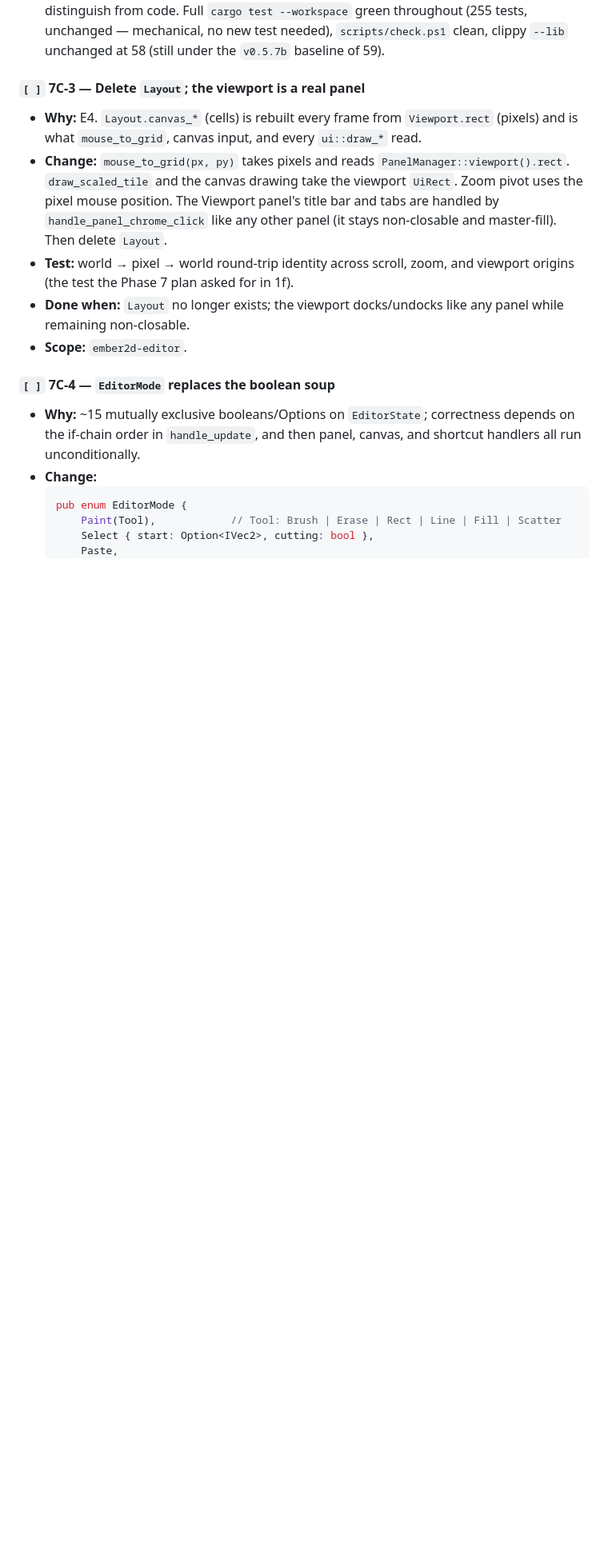
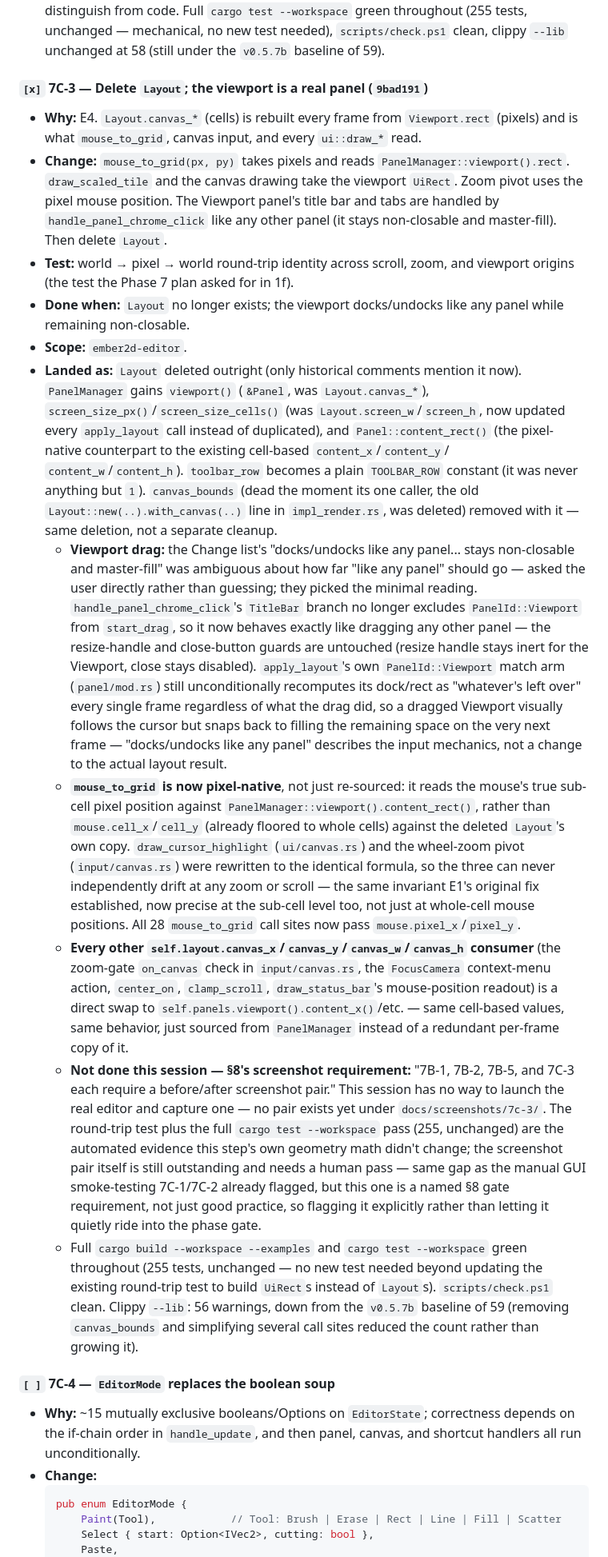
Before and after one commit to RonaldoAPSD/Ember2D, a Markdown page: docs/ember2d-master-plan.md, the part around one of its changes. Shown at 80% size. GitHub-like rendering; blank space fills up the shorter version.

Commit message:
7C-3: mark done, close E4
Co-Authored-By: Claude Sonnet 5 <noreply@anthropic.com>
Claude-Session: https://claude.ai/code/session_01XxUsswUKwpKMdF99WJuohw

```diff
--- a/docs/ember2d-master-plan.md
+++ b/docs/ember2d-master-plan.md
@@ -1440,7 +1440,7 @@ egui decision gate (§7.1) is evaluated — at the **end** of 7C, with data.
   clean, clippy `--lib` unchanged at 58 (still under the `v0.5.7b`
   baseline of 59).
 
-#### `[ ]` 7C-3 — Delete `Layout`; the viewport is a real panel
+#### `[x]` 7C-3 — Delete `Layout`; the viewport is a real panel (`9bad191`)
 
 - **Why:** E4. `Layout.canvas_*` (cells) is rebuilt every frame from
   `Viewport.rect` (pixels) and is what `mouse_to_grid`, canvas input, and
@@ -1456,6 +1456,68 @@ egui decision gate (§7.1) is evaluated — at the **end** of 7C, with data.
 - **Done when:** `Layout` no longer exists; the viewport docks/undocks like
   any panel while remaining non-closable.
 - **Scope:** `ember2d-editor`.
+- **Landed as:** `Layout` deleted outright (only historical comments
+  mention it now). `PanelManager` gains `viewport()` (`&Panel`, was
+  `Layout.canvas_*`), `screen_size_px()`/`screen_size_cells()` (was
+  `Layout.screen_w`/`screen_h`, now updated every `apply_layout` call
+  instead of duplicated), and `Panel::content_rect()` (the pixel-native
+  counterpart to the existing cell-based `content_x`/`content_y`/
+  `content_w`/`content_h`). `toolbar_row` becomes a plain `TOOLBAR_ROW`
+  constant (it was never anything but `1`). `canvas_bounds` (dead the
+  moment its one caller, the old `Layout::new(..).with_canvas(..)` line in
+  `impl_render.rs`, was deleted) removed with it — same deletion, not a
+  separate cleanup.
+  - **Viewport drag:** the Change list's "docks/undocks like any panel...
+    stays non-closable and master-fill" was ambiguous about how far
+    "like any panel" should go — asked the user directly rather than
+    guessing; they picked the minimal reading. `handle_panel_chrome_click`'s
+    `TitleBar` branch no longer
+    excludes `PanelId::Viewport` from `start_drag`, so it now behaves
+    exactly like dragging any other panel — the resize-handle and
+    close-button guards are untouched (resize handle stays inert for the
+    Viewport, close stays disabled). `apply_layout`'s own `PanelId::Viewport`
+    match arm (`panel/mod.rs`) still unconditionally recomputes its
+    dock/rect as "whatever's left over" every single frame regardless of
+    what the drag did, so a dragged Viewport visually follows the cursor
+    but snaps back to filling the remaining space on the very next frame
+    — "docks/undocks like any panel" describes the input mechanics, not
+    a change to the actual layout result.
+  - **`mouse_to_grid` is now pixel-native**, not just re-sourced: it reads
+    the mouse's true sub-cell pixel position against
+    `PanelManager::viewport().content_rect()`, rather than
+    `mouse.cell_x`/`cell_y` (already floored to whole cells) against the
+    deleted `Layout`'s own copy. `draw_cursor_highlight`
+    (`ui/canvas.rs`) and the wheel-zoom pivot (`input/canvas.rs`) were
+    rewritten to the identical formula, so the three can never
+    independently drift at any zoom or scroll — the same invariant E1's
+    original fix established, now precise at the sub-cell level too, not
+    just at whole-cell mouse positions. All 28 `mouse_to_grid` call sites
+    now pass `mouse.pixel_x`/`pixel_y`.
+  - **Every other `self.layout.canvas_x`/`canvas_y`/`canvas_w`/`canvas_h`
+    consumer** (the zoom-gate `on_canvas` check in `input/canvas.rs`, the
+    `FocusCamera` context-menu action, `center_on`, `clamp_scroll`,
+    `draw_status_bar`'s mouse-position readout) is a direct swap to
+    `self.panels.viewport().content_x()`/etc. — same cell-based values,
+    same behavior, just sourced from `PanelManager` instead of a
+    redundant per-frame copy of it.
+  - **Not done this session — §8's screenshot requirement:** "7B-1, 7B-2,
+    7B-5, and 7C-3 each require a before/after screenshot pair." This
+    session has no way to launch the real editor and capture one — no
+    pair exists yet under `docs/screenshots/7c-3/`. The round-trip test
+    plus the full `cargo test --workspace` pass (255, unchanged) are the
+    automated evidence this step's own geometry math didn't change; the
+    screenshot pair itself is still outstanding and needs a human pass —
+    same gap as the manual GUI smoke-testing 7C-1/7C-2 already flagged,
+    but this one is a named §8 gate requirement, not just good practice,
+    so flagging it explicitly rather than letting it quietly ride into
+    the phase gate.
+  - Full `cargo build --workspace --examples` and `cargo test --workspace`
+    green throughout (255 tests, unchanged — no new test needed beyond
+    updating the existing round-trip test to build `UiRect`s instead of
+    `Layout`s). `scripts/check.ps1` clean. Clippy `--lib`: 56 warnings,
+    down from the `v0.5.7b` baseline of 59 (removing `canvas_bounds` and
+    simplifying several call sites reduced the count rather than growing
+    it).
 
 #### `[ ]` 7C-4 — `EditorMode` replaces the boolean soup
 
```
Also changed, not shown: other parts of docs/ember2d-master-plan.md (+1 -1 lines).
